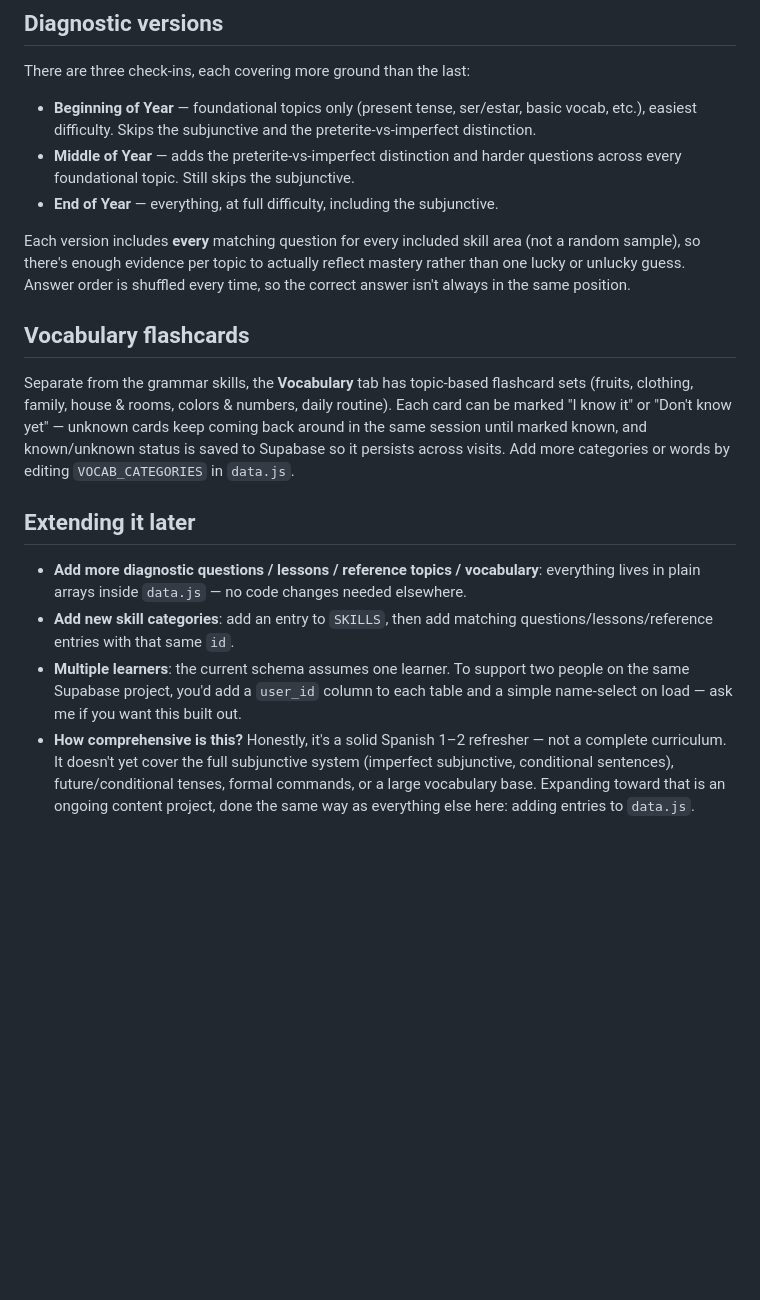
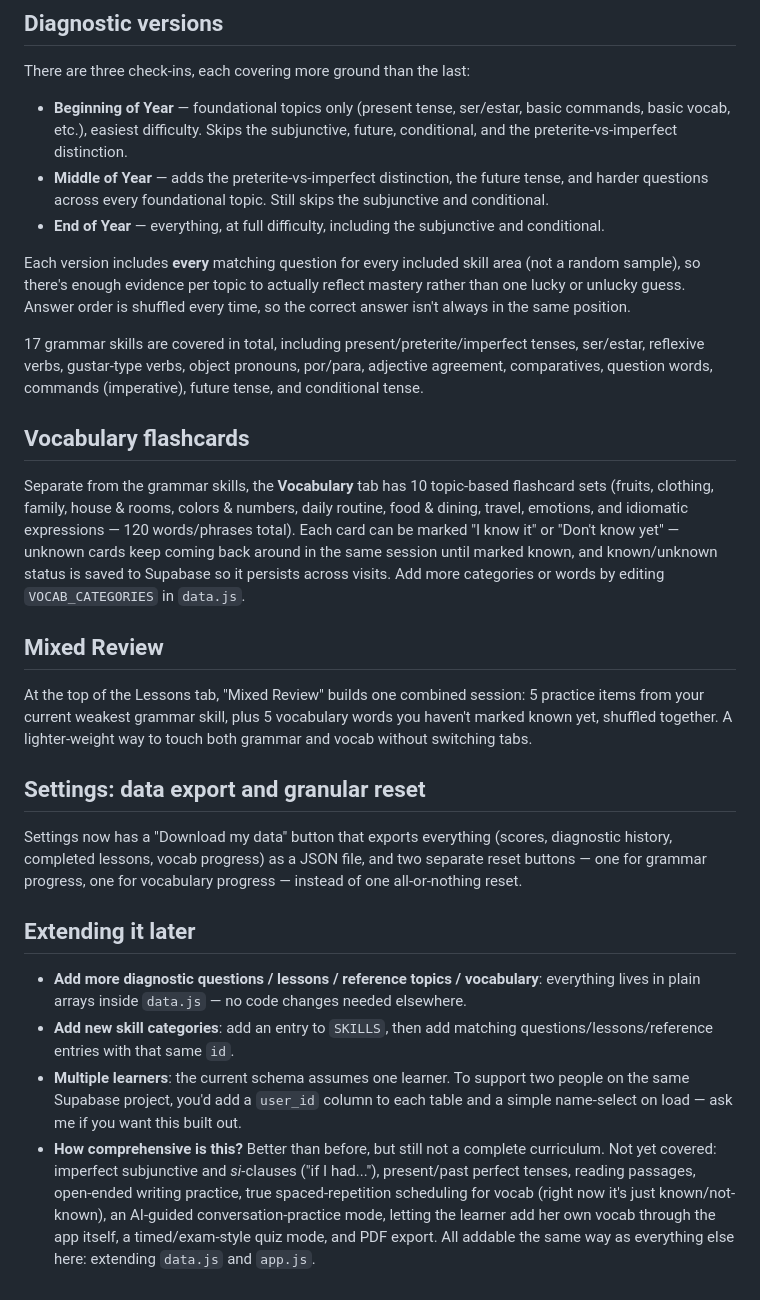
Before and after one commit to BoboliSpanish/Spanish-Escuela, a Markdown page: README.md, the part around the change. Drawn GitHub-style; blank space fills up the shorter version.

Commit message:
Revise README for diagnostic versions and features
Updated diagnostic versions and vocabulary flashcards sections for clarity and added new features like Mixed Review and data export options.

```diff
--- a/README.md
+++ b/README.md
@@ -80,15 +80,25 @@ into each device once.
 
 There are three check-ins, each covering more ground than the last:
 
-- **Beginning of Year** — foundational topics only (present tense, ser/estar, basic vocab, etc.), easiest difficulty. Skips the subjunctive and the preterite-vs-imperfect distinction.
-- **Middle of Year** — adds the preterite-vs-imperfect distinction and harder questions across every foundational topic. Still skips the subjunctive.
-- **End of Year** — everything, at full difficulty, including the subjunctive.
+- **Beginning of Year** — foundational topics only (present tense, ser/estar, basic commands, basic vocab, etc.), easiest difficulty. Skips the subjunctive, future, conditional, and the preterite-vs-imperfect distinction.
+- **Middle of Year** — adds the preterite-vs-imperfect distinction, the future tense, and harder questions across every foundational topic. Still skips the subjunctive and conditional.
+- **End of Year** — everything, at full difficulty, including the subjunctive and conditional.
 
 Each version includes **every** matching question for every included skill area (not a random sample), so there's enough evidence per topic to actually reflect mastery rather than one lucky or unlucky guess. Answer order is shuffled every time, so the correct answer isn't always in the same position.
 
+17 grammar skills are covered in total, including present/preterite/imperfect tenses, ser/estar, reflexive verbs, gustar-type verbs, object pronouns, por/para, adjective agreement, comparatives, question words, commands (imperative), future tense, and conditional tense.
+
 ## Vocabulary flashcards
 
-Separate from the grammar skills, the **Vocabulary** tab has topic-based flashcard sets (fruits, clothing, family, house & rooms, colors & numbers, daily routine). Each card can be marked "I know it" or "Don't know yet" — unknown cards keep coming back around in the same session until marked known, and known/unknown status is saved to Supabase so it persists across visits. Add more categories or words by editing `VOCAB_CATEGORIES` in `data.js`.
+Separate from the grammar skills, the **Vocabulary** tab has 10 topic-based flashcard sets (fruits, clothing, family, house & rooms, colors & numbers, daily routine, food & dining, travel, emotions, and idiomatic expressions — 120 words/phrases total). Each card can be marked "I know it" or "Don't know yet" — unknown cards keep coming back around in the same session until marked known, and known/unknown status is saved to Supabase so it persists across visits. Add more categories or words by editing `VOCAB_CATEGORIES` in `data.js`.
+
+## Mixed Review
+
+At the top of the Lessons tab, "Mixed Review" builds one combined session: 5 practice items from your current weakest grammar skill, plus 5 vocabulary words you haven't marked known yet, shuffled together. A lighter-weight way to touch both grammar and vocab without switching tabs.
+
+## Settings: data export and granular reset
+
+Settings now has a "Download my data" button that exports everything (scores, diagnostic history, completed lessons, vocab progress) as a JSON file, and two separate reset buttons — one for grammar progress, one for vocabulary progress — instead of one all-or-nothing reset.
 
 ## Extending it later
 
@@ -100,4 +110,4 @@ Separate from the grammar skills, the **Vocabulary** tab has topic-based flashca
   two people on the same Supabase project, you'd add a `user_id` column to
   each table and a simple name-select on load — ask me if you want this
   built out.
-- **How comprehensive is this?** Honestly, it's a solid Spanish 1–2 refresher — not a complete curriculum. It doesn't yet cover the full subjunctive system (imperfect subjunctive, conditional sentences), future/conditional tenses, formal commands, or a large vocabulary base. Expanding toward that is an ongoing content project, done the same way as everything else here: adding entries to `data.js`.
+- **How comprehensive is this?** Better than before, but still not a complete curriculum. Not yet covered: imperfect subjunctive and *si*-clauses ("if I had..."), present/past perfect tenses, reading passages, open-ended writing practice, true spaced-repetition scheduling for vocab (right now it's just known/not-known), an AI-guided conversation-practice mode, letting the learner add her own vocab through the app itself, a timed/exam-style quiz mode, and PDF export. All addable the same way as everything else here: extending `data.js` and `app.js`.
```
